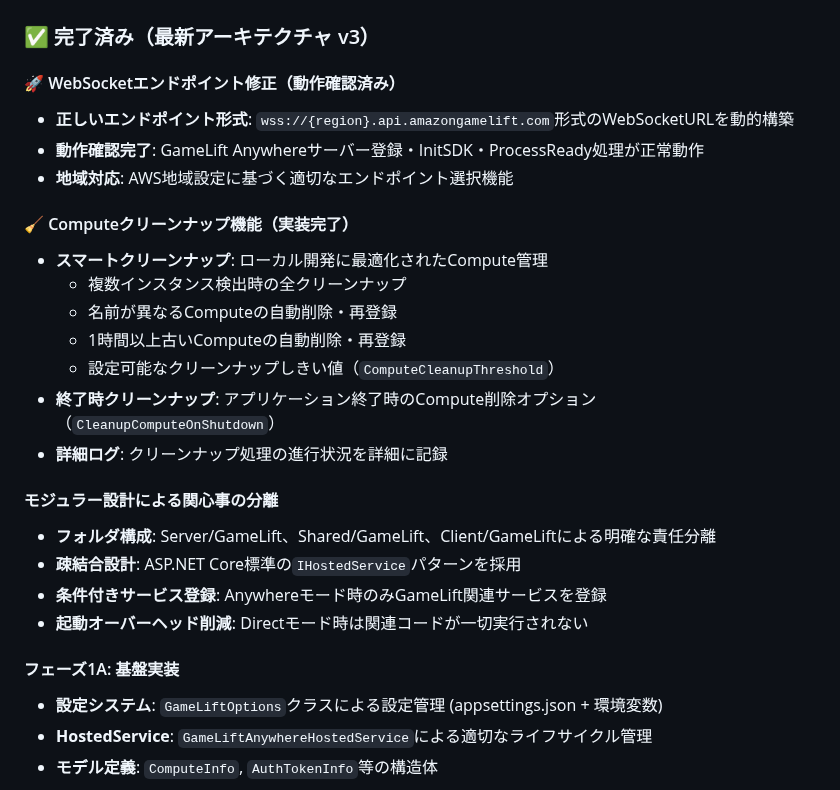
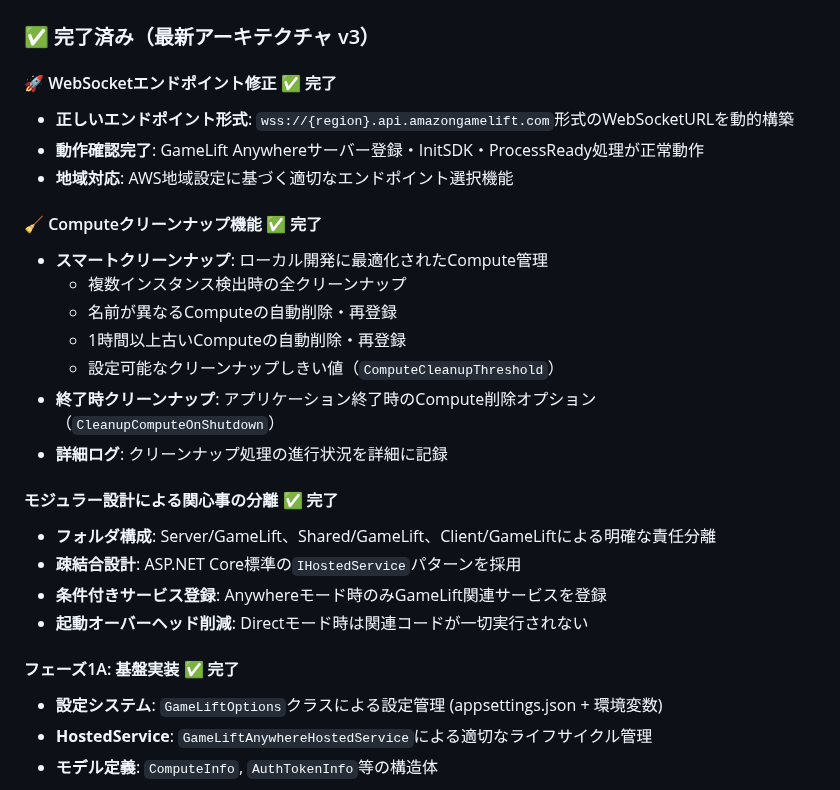
Before and after one commit to guitarrapc/InMemoryServerClient, a Markdown page: docs/Technical.GameliftAnywhere.md, the part around the change. Drawn GitHub-style.

Commit message:
docs: todo

```diff
--- a/docs/Technical.GameliftAnywhere.md
+++ b/docs/Technical.GameliftAnywhere.md
@@ -80,12 +80,12 @@ Application Startup
 
 ### ✅ 完了済み（最新アーキテクチャ v3）
 
-#### 🚀 WebSocketエンドポイント修正（動作確認済み）
+#### 🚀 WebSocketエンドポイント修正 ✅ 完了
 - **正しいエンドポイント形式**: `wss://{region}.api.amazongamelift.com`形式のWebSocketURLを動的構築
 - **動作確認完了**: GameLift Anywhereサーバー登録・InitSDK・ProcessReady処理が正常動作
 - **地域対応**: AWS地域設定に基づく適切なエンドポイント選択機能
 
-#### 🧹 Computeクリーンナップ機能（実装完了）
+#### 🧹 Computeクリーンナップ機能 ✅ 完了
 - **スマートクリーンナップ**: ローカル開発に最適化されたCompute管理
   - 複数インスタンス検出時の全クリーンナップ
   - 名前が異なるComputeの自動削除・再登録
@@ -94,13 +94,13 @@ Application Startup
 - **終了時クリーンナップ**: アプリケーション終了時のCompute削除オプション（`CleanupComputeOnShutdown`）
 - **詳細ログ**: クリーンナップ処理の進行状況を詳細に記録
 
-#### モジュラー設計による関心事の分離
+#### モジュラー設計による関心事の分離 ✅ 完了
 - **フォルダ構成**: Server/GameLift、Shared/GameLift、Client/GameLiftによる明確な責任分離
 - **疎結合設計**: ASP.NET Core標準の`IHostedService`パターンを採用
 - **条件付きサービス登録**: Anywhereモード時のみGameLift関連サービスを登録
 - **起動オーバーヘッド削減**: Directモード時は関連コードが一切実行されない
 
-#### フェーズ1A: 基盤実装
+#### フェーズ1A: 基盤実装 ✅ 完了
 - **設定システム**: `GameLiftOptions`クラスによる設定管理 (appsettings.json + 環境変数)
 - **HostedService**: `GameLiftAnywhereHostedService`による適切なライフサイクル管理
 - **モデル定義**: `ComputeInfo`, `AuthTokenInfo`等の構造体
```
